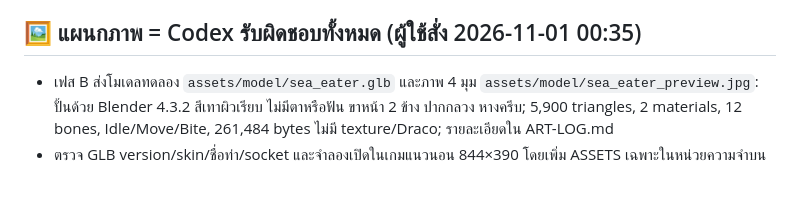
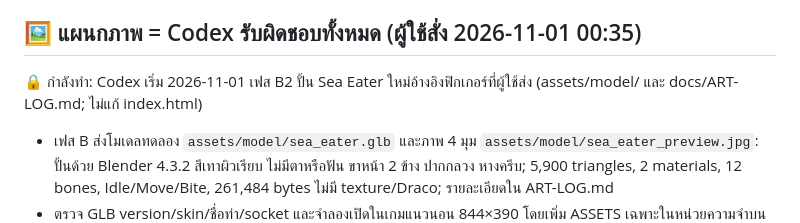
Before and after one commit to todsapon0/sea-eater-life, a Markdown page: HANDOFF.md, the part around the change. GitHub-like rendering; blank space fills up the shorter version.

Commit message:
Lock Sea Eater model remake B2

```diff
--- a/HANDOFF.md
+++ b/HANDOFF.md
@@ -49,6 +49,7 @@
 - (ปลดล็อกแล้ว 2026-11-01: UI ใหม่ย้ายให้โคดูแล ดูหัวข้อ "แผนกภาพ" ด้านล่าง)
 
 ## 🖼 แผนกภาพ = Codex รับผิดชอบทั้งหมด (ผู้ใช้สั่ง 2026-11-01 00:35)
+🔒 กำลังทำ: Codex เริ่ม 2026-11-01 เฟส B2 ปั้น Sea Eater ใหม่อ้างอิงฟิกเกอร์ที่ผู้ใช้ส่ง (assets/model/ และ docs/ART-LOG.md; ไม่แก้ index.html)
 - เฟส B ส่งโมเดลทดลอง `assets/model/sea_eater.glb` และภาพ 4 มุม `assets/model/sea_eater_preview.jpg`: ปั้นด้วย Blender 4.3.2 สีเทาผิวเรียบ ไม่มีตาหรือฟัน ขาหน้า 2 ข้าง ปากกลวง หางครีบ; 5,900 triangles, 2 materials, 12 bones, Idle/Move/Bite, 261,484 bytes ไม่มี texture/Draco; รายละเอียดใน ART-LOG.md
 - ตรวจ GLB version/skin/ชื่อท่า/socket และจำลองเปิดในเกมแนวนอน 844×390 โดยเพิ่ม ASSETS เฉพาะในหน่วยความจำบนฐาน c7b1085: โหลดได้, ท่า Idle/Move/Bite เริ่มทำงาน, ไม่มี page error; ยังไม่ได้วัด FPS บน iPad จริงและยังต้องตรวจสัดส่วนเทียบมอนสเตอร์ในเกม; ให้ Claude เชื่อมโมเดลเข้าเกม
 - `review.sh` ฐาน c7b1085 รันในสำเนาและยังไม่จบ; `test-glb.py` จับสถานะกัดไม่ทันบนเครื่องจำลอง แต่ตรวจการเริ่มท่าทันทีผ่าน; บางเทสต์เรียก Chromium ไม่พบ กำลังรันซ้ำโดยชี้ไปยัง Chromium ที่มีอยู่ จะบันทึกผลต่อเมื่อจบ
```
